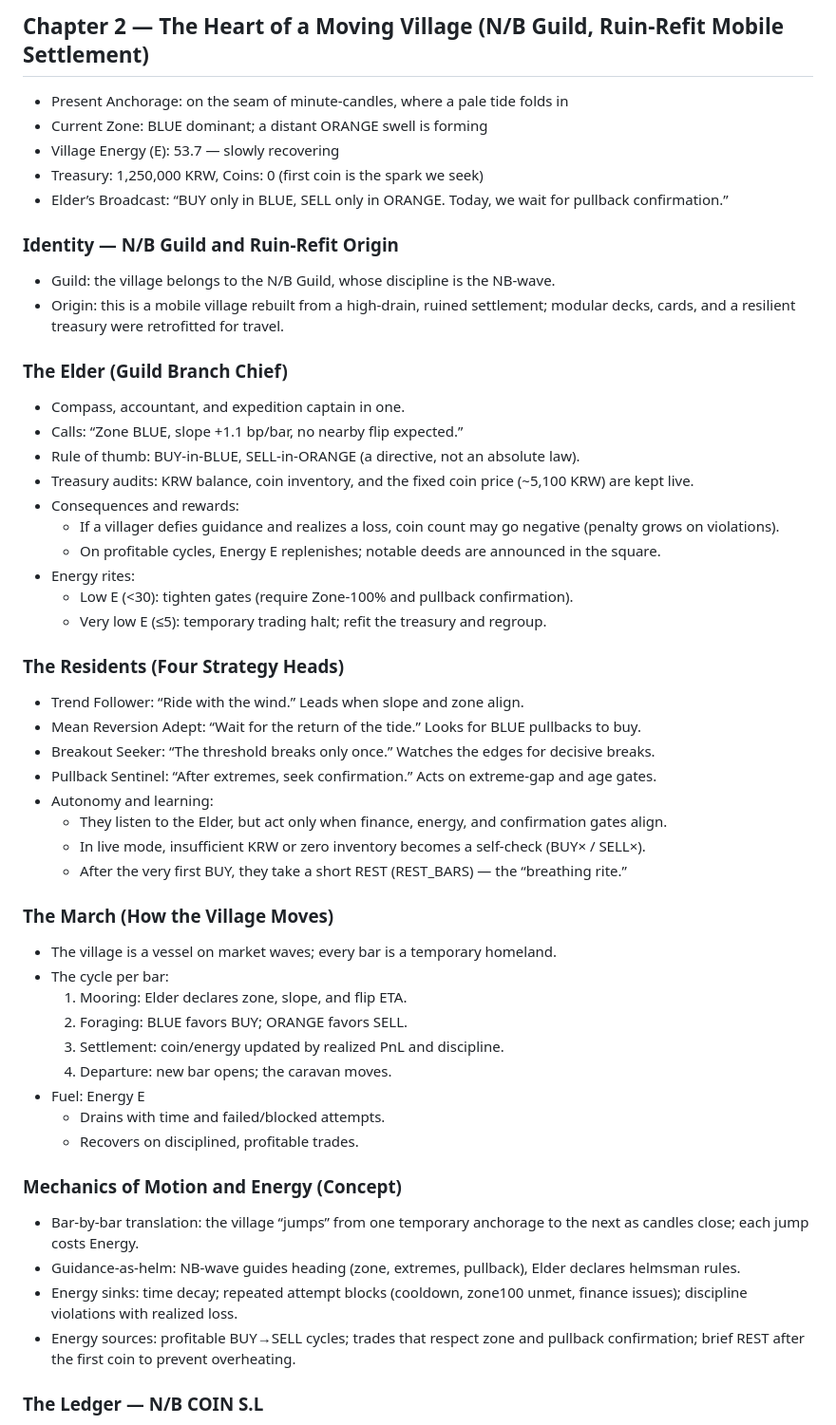
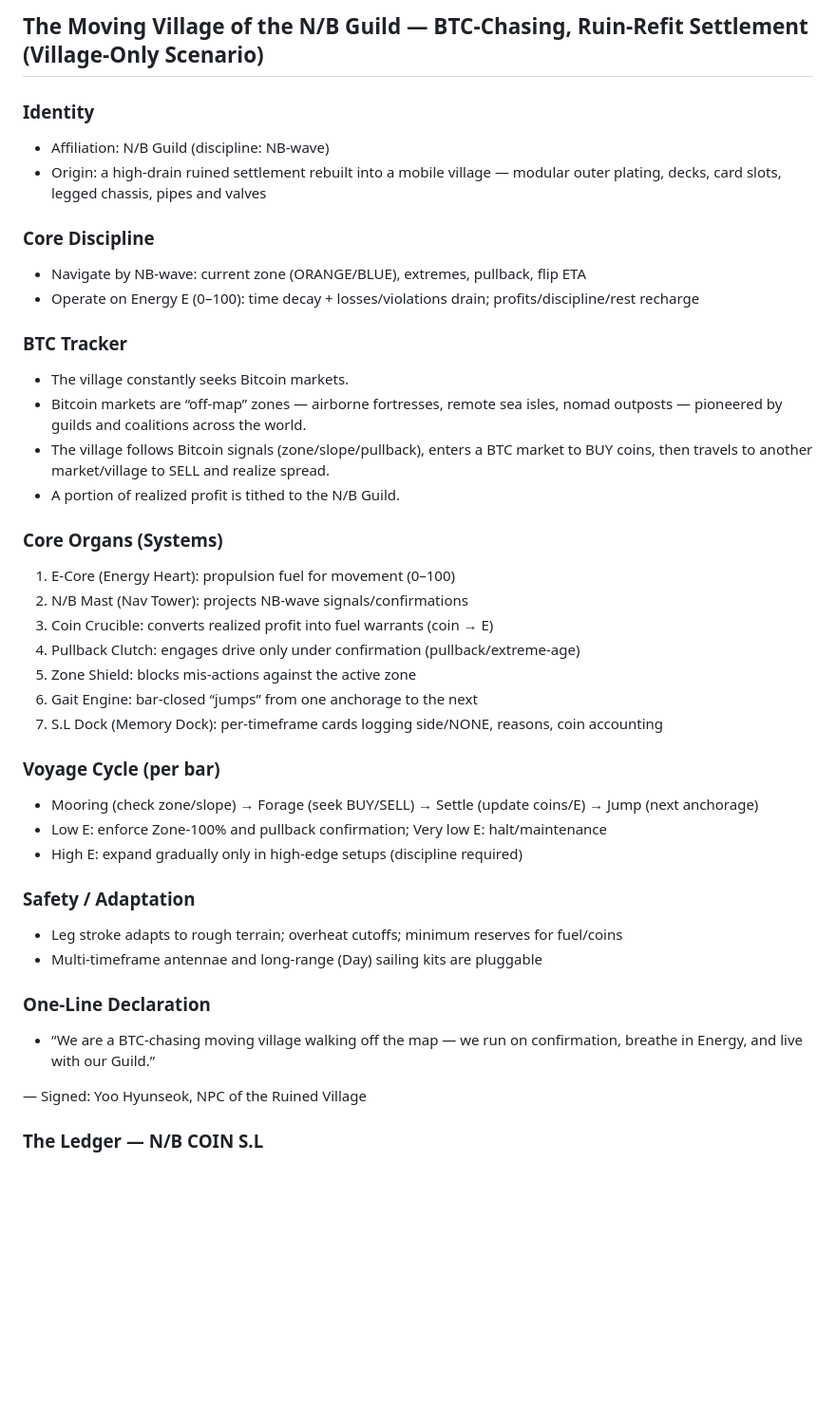
Before and after one commit to yoohyunseog/upbit-nb-wave-ai-bot, a Markdown page: SCENARIO_EN.md, the part around the change. Shown: that part at 95% size. Drawn GitHub-style; blank space fills up the shorter version.

Commit message:
docs: rewrite scenario (village-only, BTC-tracking, N/B tithe)

```diff
--- a/SCENARIO_EN.md
+++ b/SCENARIO_EN.md
@@ -1,53 +1,41 @@
-## Chapter 2 — The Heart of a Moving Village (N/B Guild, Ruin-Refit Mobile Settlement)
+## The Moving Village of the N/B Guild — BTC‑Chasing, Ruin‑Refit Settlement (Village‑Only Scenario)
 
-- Present Anchorage: on the seam of minute-candles, where a pale tide folds in
-- Current Zone: BLUE dominant; a distant ORANGE swell is forming
-- Village Energy (E): 53.7 — slowly recovering
-- Treasury: 1,250,000 KRW, Coins: 0 (first coin is the spark we seek)
-- Elder’s Broadcast: “BUY only in BLUE, SELL only in ORANGE. Today, we wait for pullback confirmation.”
+### Identity
+- Affiliation: N/B Guild (discipline: NB‑wave)
+- Origin: a high‑drain ruined settlement rebuilt into a mobile village — modular outer plating, decks, card slots, legged chassis, pipes and valves
 
-### Identity — N/B Guild and Ruin-Refit Origin
-- Guild: the village belongs to the N/B Guild, whose discipline is the NB-wave.
-- Origin: this is a mobile village rebuilt from a high-drain, ruined settlement; modular decks, cards, and a resilient treasury were retrofitted for travel.
+### Core Discipline
+- Navigate by NB‑wave: current zone (ORANGE/BLUE), extremes, pullback, flip ETA
+- Operate on Energy E (0–100): time decay + losses/violations drain; profits/discipline/rest recharge
 
-### The Elder (Guild Branch Chief)
-- Compass, accountant, and expedition captain in one.
-- Calls: “Zone BLUE, slope +1.1 bp/bar, no nearby flip expected.”
-- Rule of thumb: BUY-in-BLUE, SELL-in-ORANGE (a directive, not an absolute law).
-- Treasury audits: KRW balance, coin inventory, and the fixed coin price (~5,100 KRW) are kept live.
-- Consequences and rewards:
-  - If a villager defies guidance and realizes a loss, coin count may go negative (penalty grows on violations).
-  - On profitable cycles, Energy E replenishes; notable deeds are announced in the square.
-- Energy rites:
-  - Low E (<30): tighten gates (require Zone-100% and pullback confirmation).
-  - Very low E (≤5): temporary trading halt; refit the treasury and regroup.
+### BTC Tracker
+- The village constantly seeks Bitcoin markets.
+- Bitcoin markets are “off‑map” zones — airborne fortresses, remote sea isles, nomad outposts — pioneered by guilds and coalitions across the world.
+- The village follows Bitcoin signals (zone/slope/pullback), enters a BTC market to BUY coins, then travels to another market/village to SELL and realize spread.
+- A portion of realized profit is tithed to the N/B Guild.
 
-### The Residents (Four Strategy Heads)
-- Trend Follower: “Ride with the wind.” Leads when slope and zone align.
-- Mean Reversion Adept: “Wait for the return of the tide.” Looks for BLUE pullbacks to buy.
-- Breakout Seeker: “The threshold breaks only once.” Watches the edges for decisive breaks.
-- Pullback Sentinel: “After extremes, seek confirmation.” Acts on extreme-gap and age gates.
-- Autonomy and learning:
-  - They listen to the Elder, but act only when finance, energy, and confirmation gates align.
-  - In live mode, insufficient KRW or zero inventory becomes a self-check (BUY× / SELL×).
-  - After the very first BUY, they take a short REST (REST_BARS) — the “breathing rite.”
+### Core Organs (Systems)
+1) E‑Core (Energy Heart): propulsion fuel for movement (0–100)
+2) N/B Mast (Nav Tower): projects NB‑wave signals/confirmations
+3) Coin Crucible: converts realized profit into fuel warrants (coin → E)
+4) Pullback Clutch: engages drive only under confirmation (pullback/extreme‑age)
+5) Zone Shield: blocks mis‑actions against the active zone
+6) Gait Engine: bar‑closed “jumps” from one anchorage to the next
+7) S.L Dock (Memory Dock): per‑timeframe cards logging side/NONE, reasons, coin accounting
 
-### The March (How the Village Moves)
-- The village is a vessel on market waves; every bar is a temporary homeland.
-- The cycle per bar:
-  1) Mooring: Elder declares zone, slope, and flip ETA.
-  2) Foraging: BLUE favors BUY; ORANGE favors SELL.
-  3) Settlement: coin/energy updated by realized PnL and discipline.
-  4) Departure: new bar opens; the caravan moves.
-- Fuel: Energy E
-  - Drains with time and failed/blocked attempts.
-  - Recovers on disciplined, profitable trades.
+### Voyage Cycle (per bar)
+- Mooring (check zone/slope) → Forage (seek BUY/SELL) → Settle (update coins/E) → Jump (next anchorage)
+- Low E: enforce Zone‑100% and pullback confirmation; Very low E: halt/maintenance
+- High E: expand gradually only in high‑edge setups (discipline required)
 
-### Mechanics of Motion and Energy (Concept)
-- Bar-by-bar translation: the village “jumps” from one temporary anchorage to the next as candles close; each jump costs Energy.
-- Guidance-as-helm: NB-wave guides heading (zone, extremes, pullback), Elder declares helmsman rules.
-- Energy sinks: time decay; repeated attempt blocks (cooldown, zone100 unmet, finance issues); discipline violations with realized loss.
-- Energy sources: profitable BUY→SELL cycles; trades that respect zone and pullback confirmation; brief REST after the first coin to prevent overheating.
+### Safety / Adaptation
+- Leg stroke adapts to rough terrain; overheat cutoffs; minimum reserves for fuel/coins
+- Multi‑timeframe antennae and long‑range (Day) sailing kits are pluggable
+
+### One‑Line Declaration
+- “We are a BTC‑chasing moving village walking off the map — we run on confirmation, breathe in Energy, and live with our Guild.”
+
+— Signed: Yoo Hyunseok, NPC of the Ruined Village
 
 ### The Ledger — N/B COIN S.L
 - Each timeframe has a card that records: what we did, or why we did not.
```
